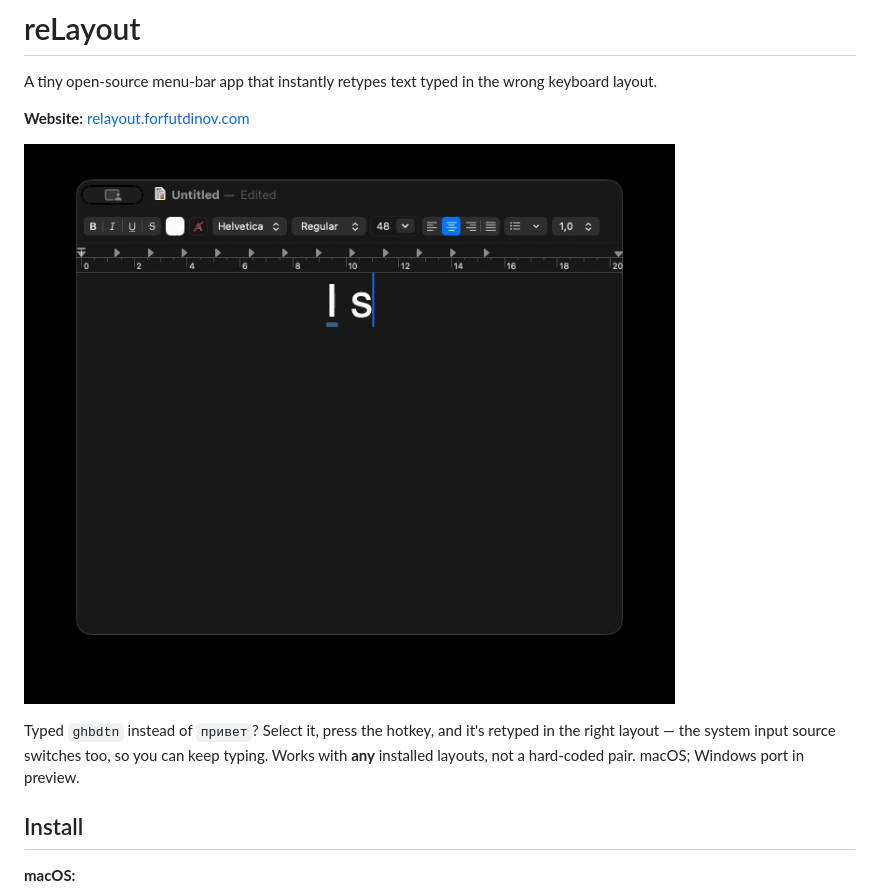
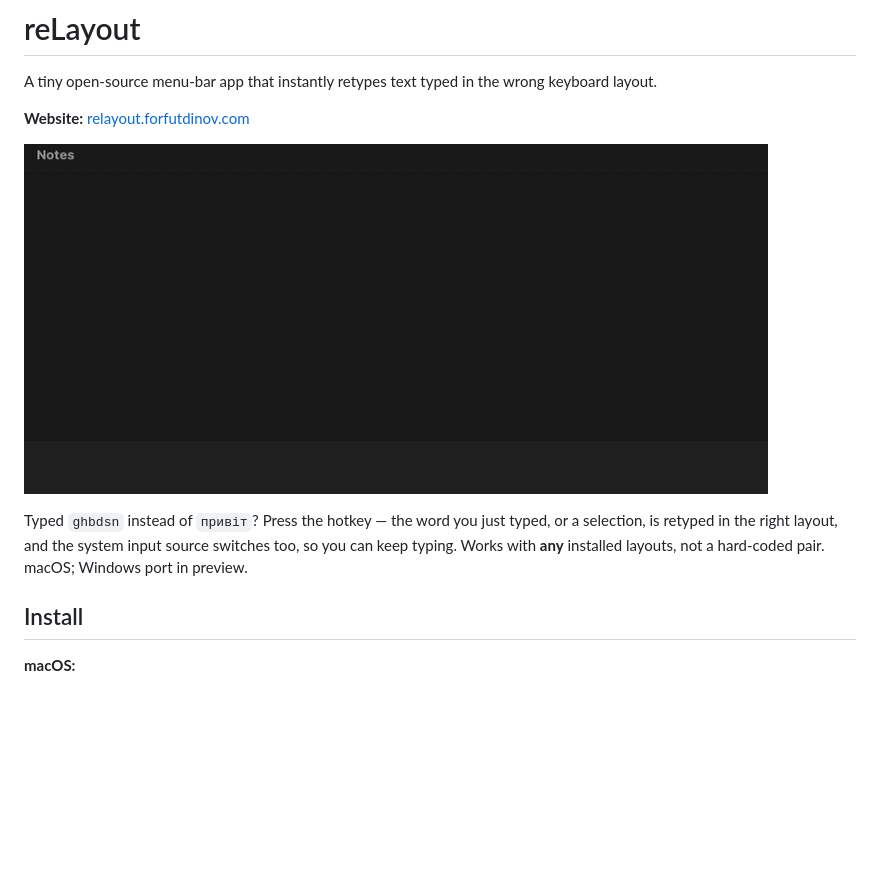
Before and after one commit to vladforfutdinov/reLayout, a Markdown page: README.md, the part around one of its changes. Rendered like a GitHub page; pictures changed too: assets/demo.gif; blank space fills up the shorter version.

```diff
--- a/README.md
+++ b/README.md
@@ -8,5 +8,5 @@ A tiny open-source menu-bar app that instantly retypes text typed in the wrong k
 
-Typed `ghbdtn` instead of `привет`? Select it, press the hotkey, and it's retyped in the right layout — the system input source switches too, so you can keep typing. Works with **any** installed layouts, not a hard-coded pair. macOS; Windows port in preview.
+Typed `ghbdsn` instead of `привіт`? Press the hotkey — the word you just typed, or a selection, is retyped in the right layout, and the system input source switches too, so you can keep typing. Works with **any** installed layouts, not a hard-coded pair. macOS; Windows port in preview.
 
 ## Install
 
```
Also changed, not shown: other parts of README.md (+1 -1 lines), docs/HISTORY.md (+4 -0 lines), 1 other file.
